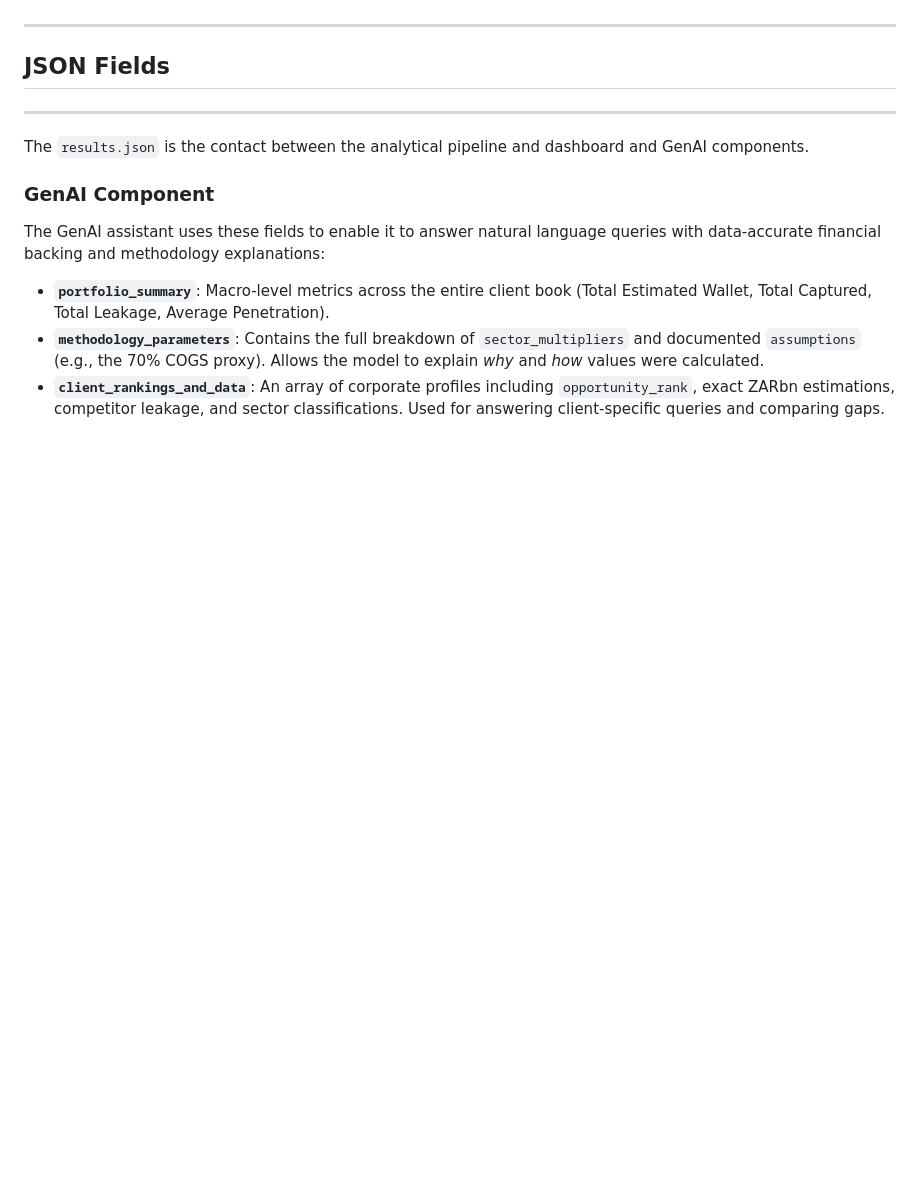
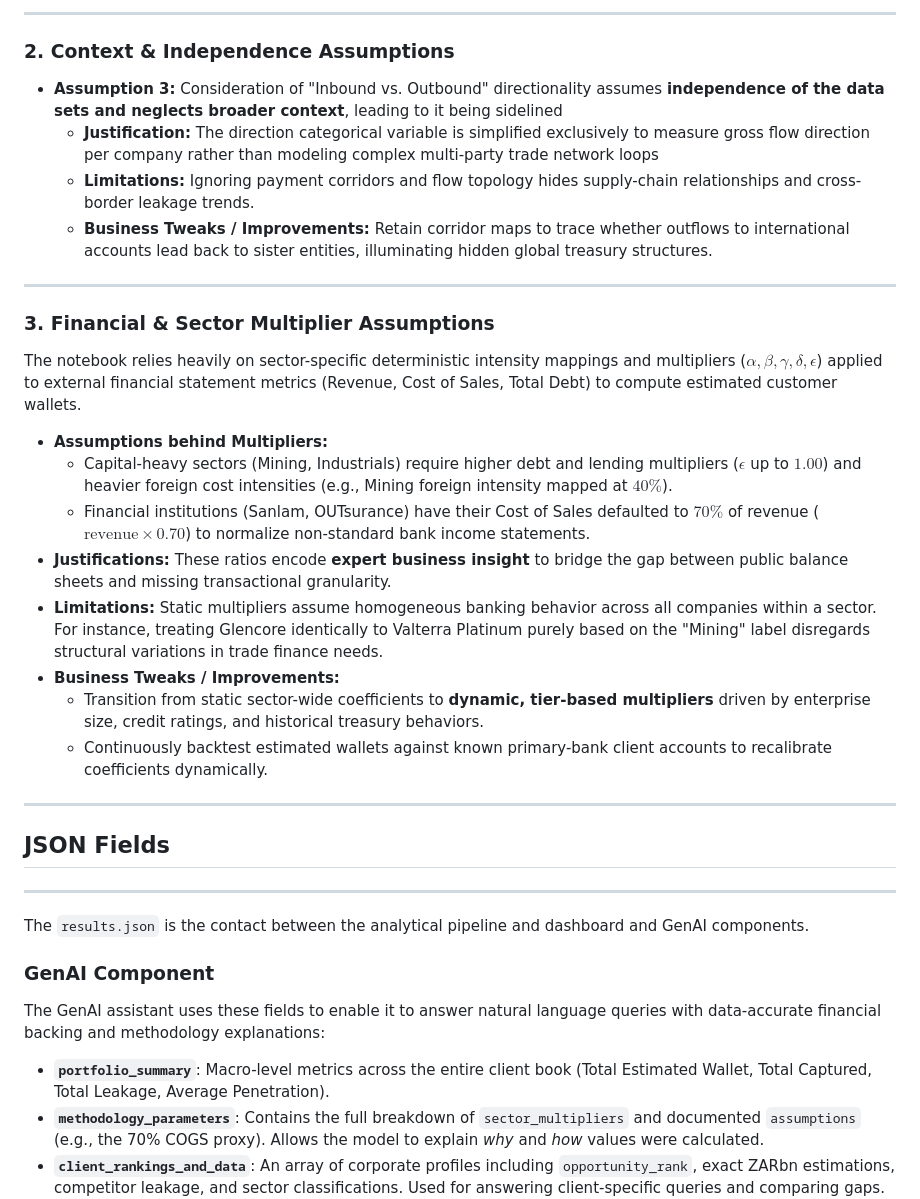
Before and after one commit to Jihad-Johaar/Data-Hackathon, a Markdown page: README.md, the part around one of its changes. GitHub-like rendering; blank space fills up the shorter version.

```diff
--- a/README.md
+++ b/README.md
@@ -69,3 +76,24 @@ The financial engine estimates a corporate client's total banking wallet by scal
+---
+
+### 2. Context & Independence Assumptions
+* **Assumption 3:** Consideration of "Inbound vs. Outbound" directionality assumes **independence of the data sets and neglects broader context**, leading to it being sidelined
+  * **Justification:** The direction categorical variable is simplified exclusively to measure gross flow direction per company rather than modeling complex multi-party trade network loops
+  * **Limitations:** Ignoring payment corridors and flow topology hides supply-chain relationships and cross-border leakage trends.
+  * **Business Tweaks / Improvements:** Retain corridor maps to trace whether outflows to international accounts lead back to sister entities, illuminating hidden global treasury structures.
+
+---
+
+### 3. Financial & Sector Multiplier Assumptions
+The notebook relies heavily on sector-specific deterministic intensity mappings and multipliers ($\alpha, \beta, \gamma, \delta, \epsilon$) applied to external financial statement metrics (Revenue, Cost of Sales, Total Debt) to compute estimated customer wallets.
+
+* **Assumptions behind Multipliers:**
+  * Capital-heavy sectors (Mining, Industrials) require higher debt and lending multipliers ($\epsilon$ up to $1.00$) and heavier foreign cost intensities (e.g., Mining foreign intensity mapped at $40\%$).
+  * Financial institutions (Sanlam, OUTsurance) have their Cost of Sales defaulted to $70\%$ of revenue (${\text{revenue}} \times 0.70$) to normalize non-standard bank income statements.
+* **Justifications:** These ratios encode **expert business insight** to bridge the gap between public balance sheets and missing transactional granularity.
+* **Limitations:** Static multipliers assume homogeneous banking behavior across all companies within a sector. For instance, treating Glencore identically to Valterra Platinum purely based on the "Mining" label disregards structural variations in trade finance needs.
+* **Business Tweaks / Improvements:**
+  * Transition from static sector-wide coefficients to **dynamic, tier-based multipliers** driven by enterprise size, credit ratings, and historical treasury behaviors.
+  * Continuously backtest estimated wallets against known primary-bank client accounts to recalibrate coefficients dynamically.
 
 ---
 ## JSON Fields
```
Also changed, not shown: other parts of README.md (+42 -16 lines).
